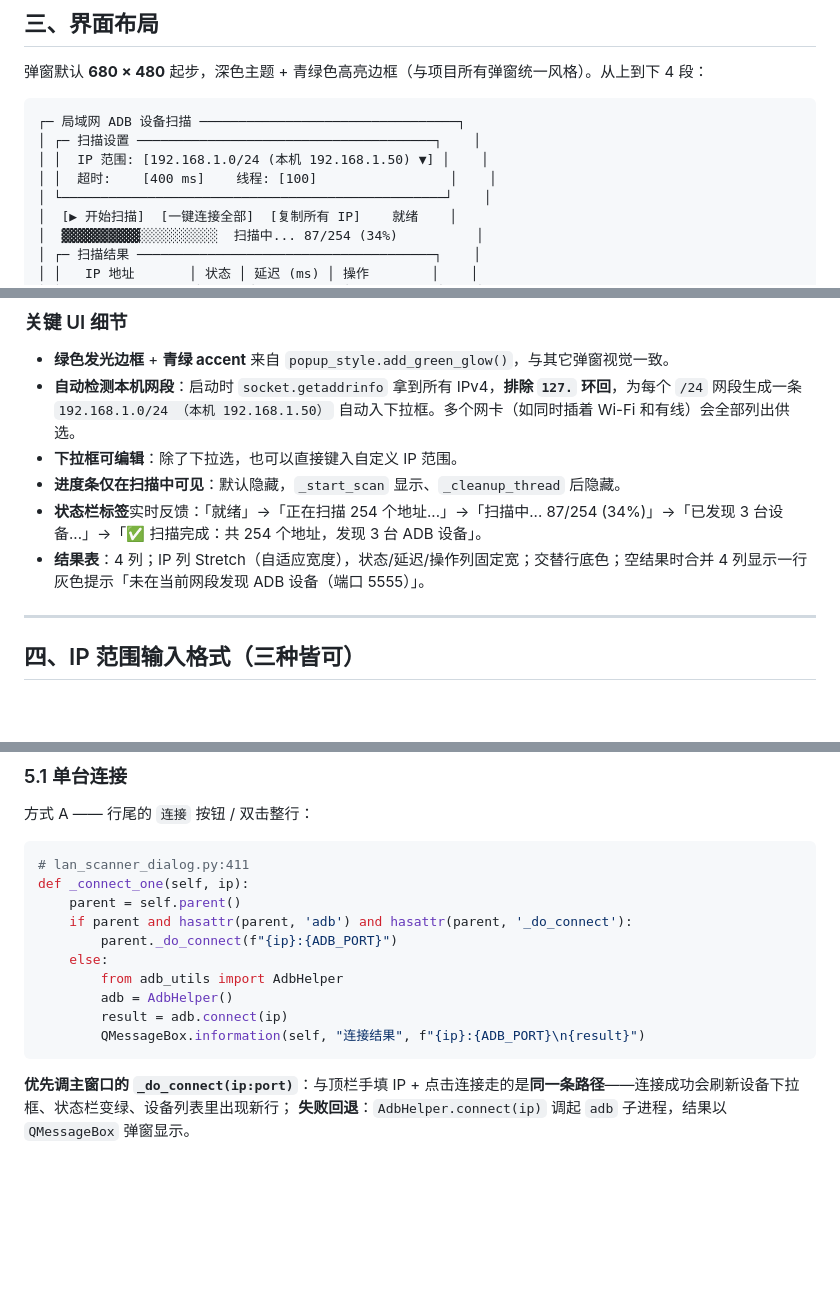
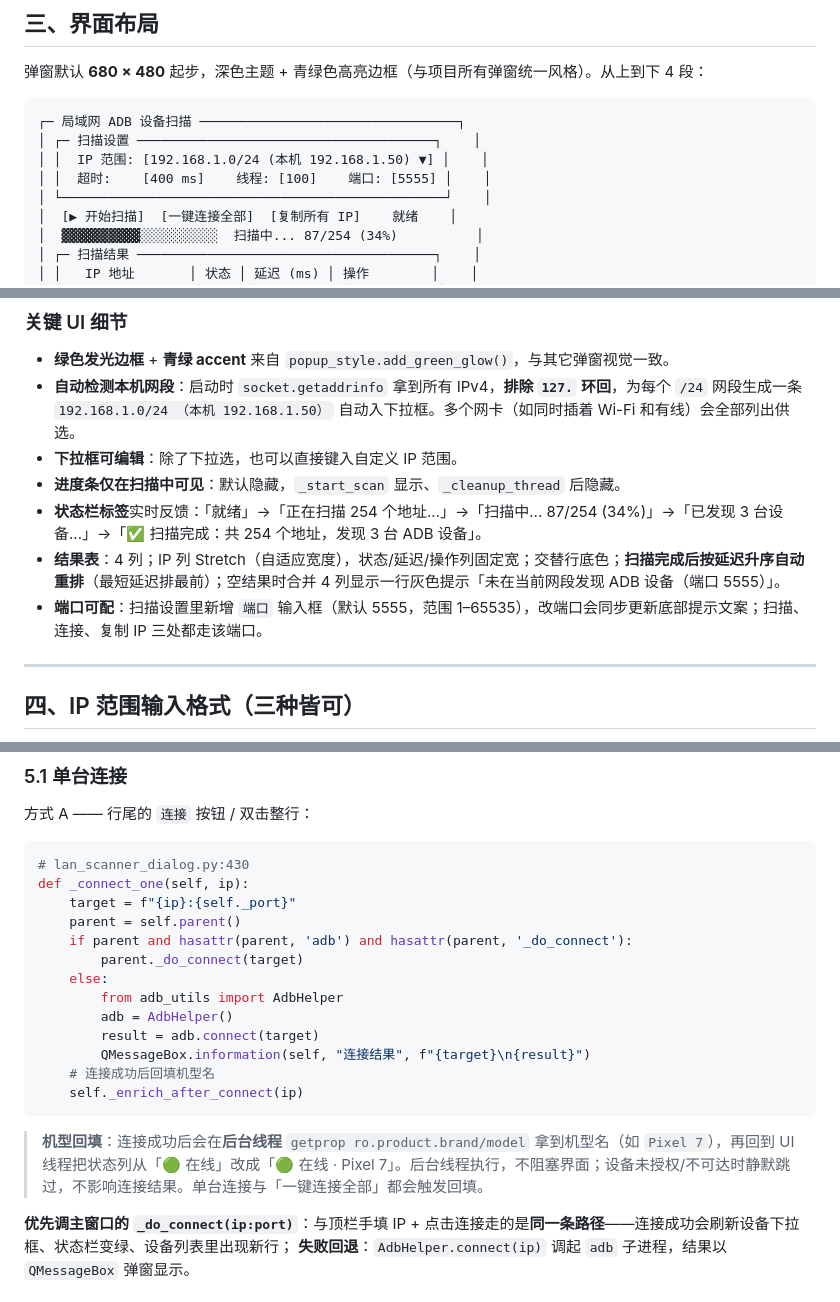
Before and after one commit to 17602121645/Super_ADB, a Markdown page: feature_intro/lan-scanner-guide.md, 3 parts joined by grey strips. Rendered like a GitHub page; blank space fills up the shorter version.

Commit message:
docs(lan-scanner): 同步升级说明（端口可配/延迟排序/机型回填/关窗稳定）

````diff
--- a/feature_intro/lan-scanner-guide.md
+++ b/feature_intro/lan-scanner-guide.md
@@ -60,7 +60,7 @@ def open_lan_scanner(self):
 ┌─ 局域网 ADB 设备扫描 ─────────────────────────────────┐
 │ ┌─ 扫描设置 ──────────────────────────────────────┐    │
 │ │  IP 范围: [192.168.1.0/24 (本机 192.168.1.50) ▼] │    │
-│ │  超时:    [400 ms]    线程: [100]                 │    │
+│ │  超时:    [400 ms]    线程: [100]    端口: [5555] │    │
 │ └─────────────────────────────────────────────────┘    │
 │  [▶ 开始扫描]  [一键连接全部]  [复制所有 IP]    就绪    │
 │  ▓▓▓▓▓▓▓▓▓▓░░░░░░░░░░  扫描中... 87/254 (34%)          │
@@ -83,7 +83,8 @@ def open_lan_scanner(self):
 - **下拉框可编辑**：除了下拉选，也可以直接键入自定义 IP 范围。
 - **进度条仅在扫描中可见**：默认隐藏，`_start_scan` 显示、`_cleanup_thread` 后隐藏。
 - **状态栏标签**实时反馈：「就绪」→「正在扫描 254 个地址...」→「扫描中... 87/254 (34%)」→「已发现 3 台设备...」→「✅ 扫描完成：共 254 个地址，发现 3 台 ADB 设备」。
-- **结果表**：4 列；IP 列 Stretch（自适应宽度），状态/延迟/操作列固定宽；交替行底色；空结果时合并 4 列显示一行灰色提示「未在当前网段发现 ADB 设备（端口 5555）」。
+- **结果表**：4 列；IP 列 Stretch（自适应宽度），状态/延迟/操作列固定宽；交替行底色；**扫描完成后按延迟升序自动重排**（最短延迟排最前）；空结果时合并 4 列显示一行灰色提示「未在当前网段发现 ADB 设备（端口 5555）」。
+- **端口可配**：扫描设置里新增 `端口` 输入框（默认 5555，范围 1–65535），改端口会同步更新底部提示文案；扫描、连接、复制 IP 三处都走该端口。
 
 ---
 
@@ -188,17 +189,22 @@ emit finished(results) → _on_scan_finished (UI 线程)
 
 方式 A —— 行尾的 `连接` 按钮 / 双击整行：
 ```python
-# lan_scanner_dialog.py:411
+# lan_scanner_dialog.py:430
 def _connect_one(self, ip):
+    target = f"{ip}:{self._port}"
     parent = self.parent()
     if parent and hasattr(parent, 'adb') and hasattr(parent, '_do_connect'):
-        parent._do_connect(f"{ip}:{ADB_PORT}")
+        parent._do_connect(target)
     else:
         from adb_utils import AdbHelper
         adb = AdbHelper()
-        result = adb.connect(ip)
-        QMessageBox.information(self, "连接结果", f"{ip}:{ADB_PORT}\n{result}")
+        result = adb.connect(target)
+        QMessageBox.information(self, "连接结果", f"{target}\n{result}")
+    # 连接成功后回填机型名
+    self._enrich_after_connect(ip)
 ```
+
+> **机型回填**：连接成功后会在**后台线程** `getprop ro.product.brand/model` 拿到机型名（如 `Pixel 7`），再回到 UI 线程把状态列从「🟢 在线」改成「🟢 在线 · Pixel 7」。后台线程执行，不阻塞界面；设备未授权/不可达时静默跳过，不影响连接结果。单台连接与「一键连接全部」都会触发回填。
 
 **优先调主窗口的 `_do_connect(ip:port)`**：与顶栏手填 IP + 点击连接走的是**同一条路径**——连接成功会刷新设备下拉框、状态栏变绿、设备列表里出现新行；
 **失败回退**：`AdbHelper.connect(ip)` 调起 `adb` 子进程，结果以 `QMessageBox` 弹窗显示。
````
Also changed, not shown: other parts of feature_intro/lan-scanner-guide.md (+4 -1 lines).
